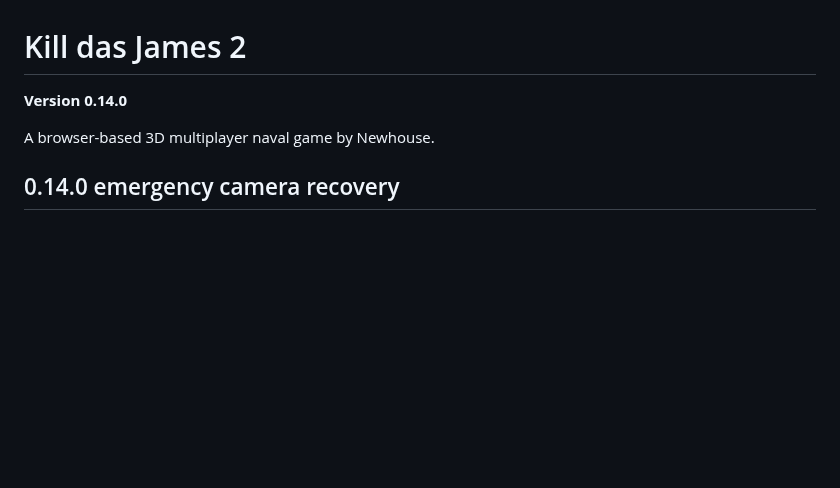
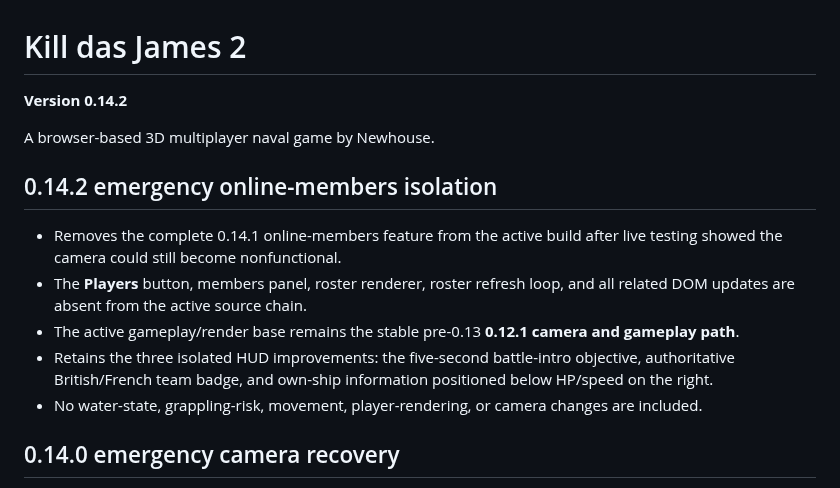
Before and after one commit to newhousegroup/kdj2, a Markdown page: README.md, the part around the change. GitHub-like rendering; blank space fills up the shorter version.

Commit message:
Document KDJs 0.14.2 online-members rollback

```diff
--- a/README.md
+++ b/README.md
@@ -1,8 +1,16 @@
 # Kill das James 2
 
-**Version 0.14.0**
+**Version 0.14.2**
 
 A browser-based 3D multiplayer naval game by Newhouse.
+
+## 0.14.2 emergency online-members isolation
+
+- Removes the complete 0.14.1 online-members feature from the active build after live testing showed the camera could still become nonfunctional.
+- The **Players** button, members panel, roster renderer, roster refresh loop, and all related DOM updates are absent from the active source chain.
+- The active gameplay/render base remains the stable pre-0.13 **0.12.1 camera and gameplay path**.
+- Retains the three isolated HUD improvements: the five-second battle-intro objective, authoritative British/French team badge, and own-ship information positioned below HP/speed on the right.
+- No water-state, grappling-risk, movement, player-rendering, or camera changes are included.
 
 ## 0.14.0 emergency camera recovery
 
```
